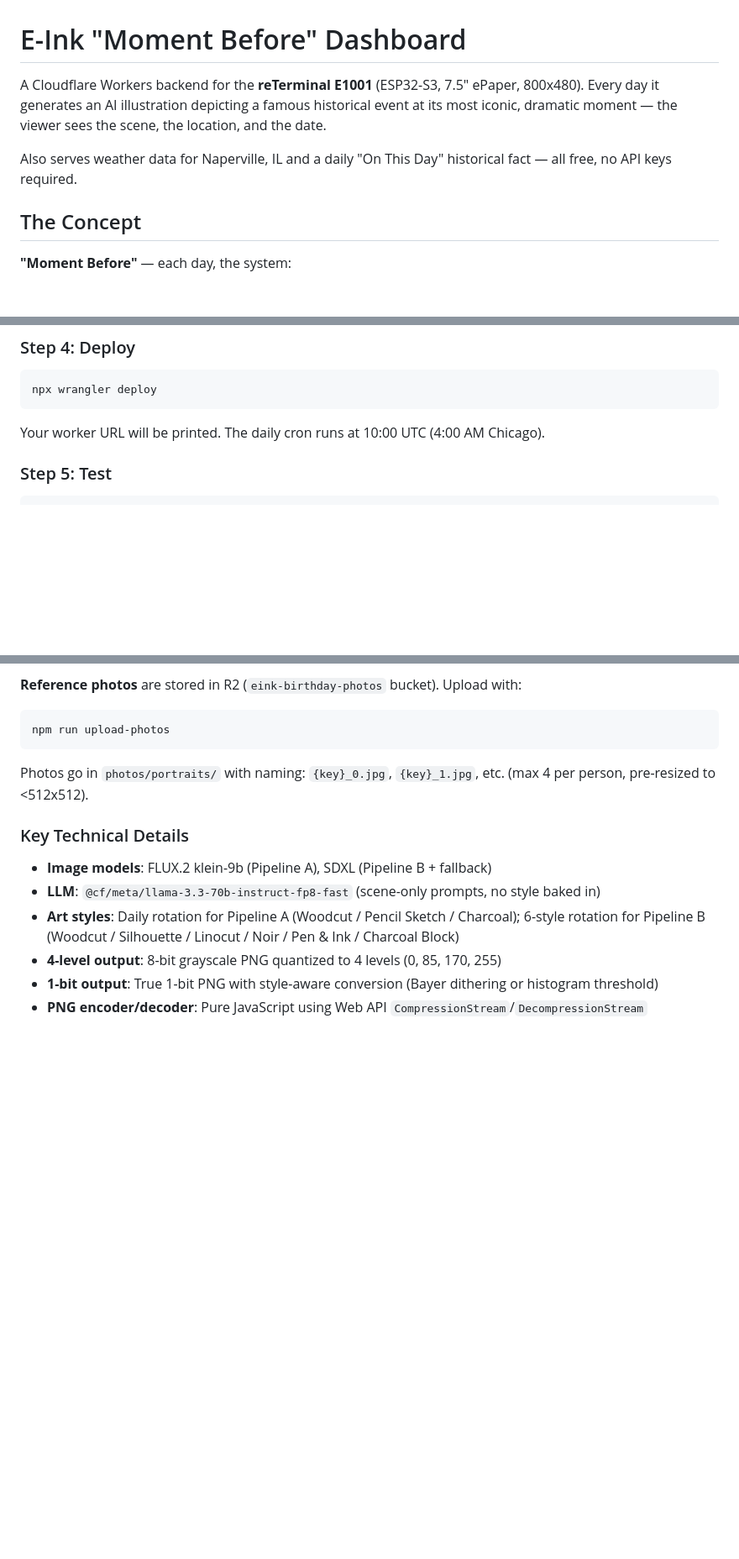
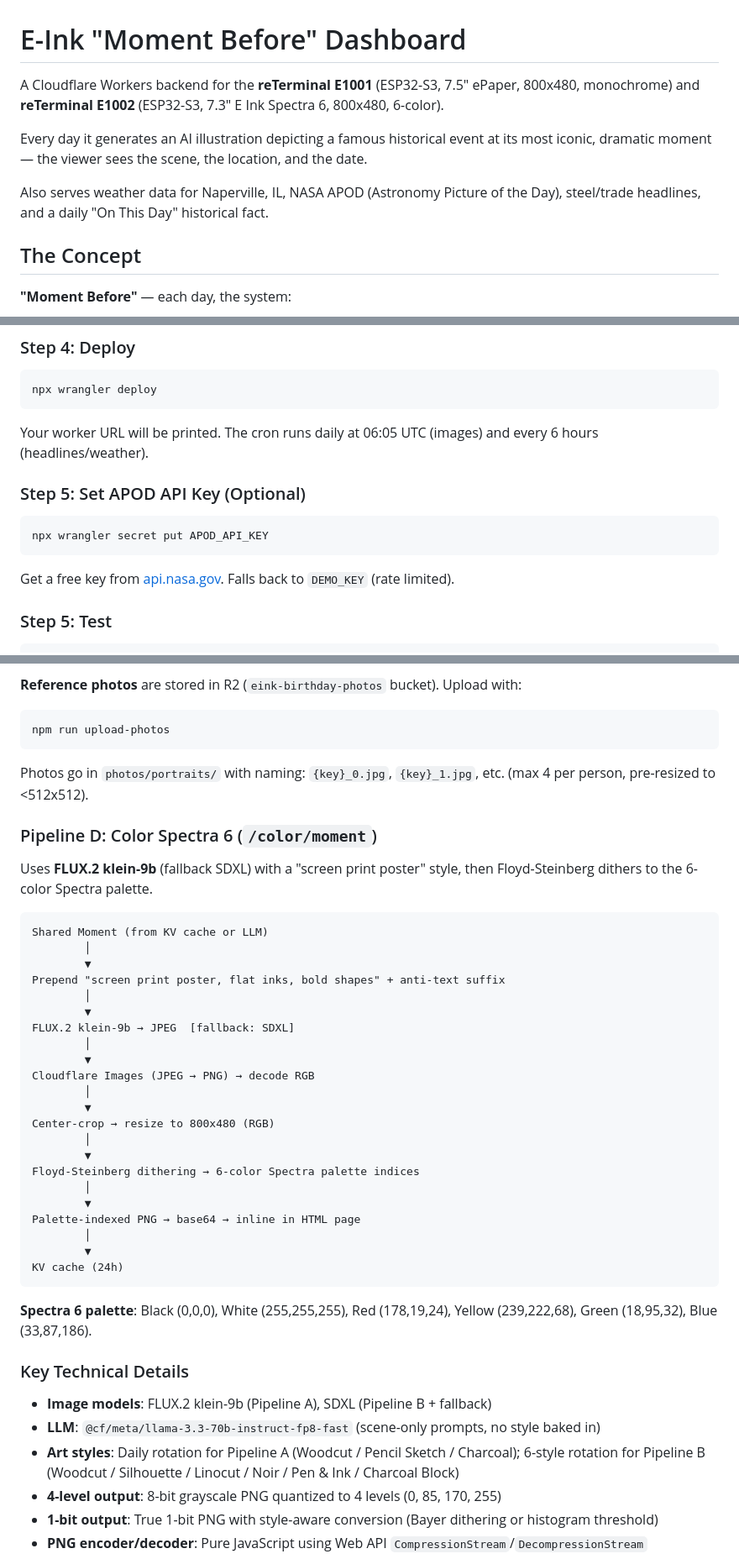
Before and after one commit to rabbitolivestudios/rabbitolivestudios.github.io, a Markdown page: eink-dashboard/README.md, 3 parts joined by grey strips. Shown at 84% size. Rendered like a GitHub page; blank space fills up the shorter version.

````diff
--- a/eink-dashboard/README.md
+++ b/eink-dashboard/README.md
@@ -1,9 +1,10 @@
 # E-Ink "Moment Before" Dashboard
 
-A Cloudflare Workers backend for the **reTerminal E1001** (ESP32-S3, 7.5" ePaper, 800x480).
+A Cloudflare Workers backend for the **reTerminal E1001** (ESP32-S3, 7.5" ePaper, 800x480, monochrome) and **reTerminal E1002** (ESP32-S3, 7.3" E Ink Spectra 6, 800x480, 6-color).
+
 Every day it generates an AI illustration depicting a famous historical event at its most iconic, dramatic moment — the viewer sees the scene, the location, and the date.
 
-Also serves weather data for Naperville, IL and a daily "On This Day" historical fact — all free, no API keys required.
+Also serves weather data for Naperville, IL, NASA APOD (Astronomy Picture of the Day), steel/trade headlines, and a daily "On This Day" historical fact.
 
 ## The Concept
 
@@ -78,7 +86,15 @@ id = "your-namespace-id-here"
 npx wrangler deploy
 ```
 
-Your worker URL will be printed. The daily cron runs at 10:00 UTC (4:00 AM Chicago).
+Your worker URL will be printed. The cron runs daily at 06:05 UTC (images) and every 6 hours (headlines/weather).
+
+### Step 5: Set APOD API Key (Optional)
+
+```bash
+npx wrangler secret put APOD_API_KEY
+```
+
+Get a free key from [api.nasa.gov](https://api.nasa.gov). Falls back to `DEMO_KEY` (rate limited).
 
 ### Step 5: Test
 
@@ -205,6 +221,37 @@ npm run upload-photos
 
 Photos go in `photos/portraits/` with naming: `{key}_0.jpg`, `{key}_1.jpg`, etc. (max 4 per person, pre-resized to <512x512).
 
+### Pipeline D: Color Spectra 6 (`/color/moment`)
+
+Uses **FLUX.2 klein-9b** (fallback SDXL) with a "screen print poster" style, then Floyd-Steinberg dithers to the 6-color Spectra palette.
+
+```
+Shared Moment (from KV cache or LLM)
+        │
+        ▼
+Prepend "screen print poster, flat inks, bold shapes" + anti-text suffix
+        │
+        ▼
+FLUX.2 klein-9b → JPEG  [fallback: SDXL]
+        │
+        ▼
+Cloudflare Images (JPEG → PNG) → decode RGB
+        │
+        ▼
+Center-crop → resize to 800x480 (RGB)
+        │
+        ▼
+Floyd-Steinberg dithering → 6-color Spectra palette indices
+        │
+        ▼
+Palette-indexed PNG → base64 → inline in HTML page
+        │
+        ▼
+KV cache (24h)
+```
+
+**Spectra 6 palette**: Black (0,0,0), White (255,255,255), Red (178,19,24), Yellow (239,222,68), Green (18,95,32), Blue (33,87,186).
+
 ### Key Technical Details
 
 - **Image models**: FLUX.2 klein-9b (Pipeline A), SDXL (Pipeline B + fallback)
````
Also changed, not shown: other parts of eink-dashboard/README.md (+23 -11 lines), eink-dashboard/CLAUDE.md (+17 -9 lines), eink-dashboard/DECISIONS.md (+59 -3 lines).
